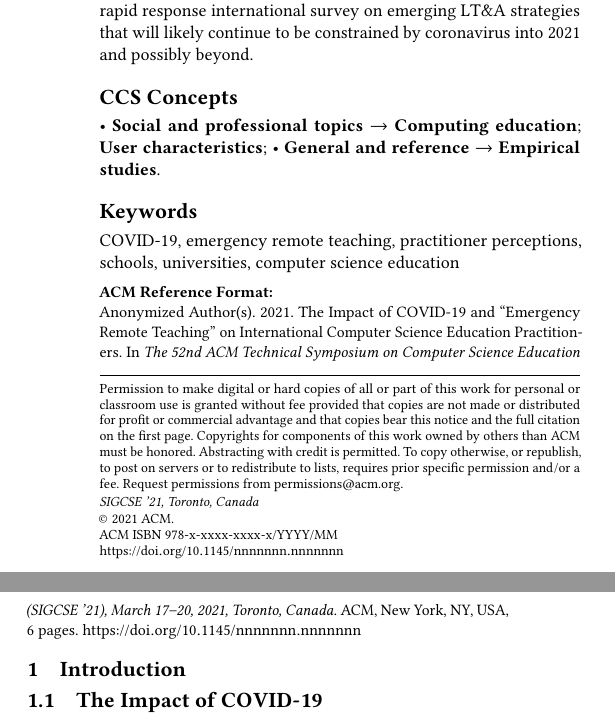
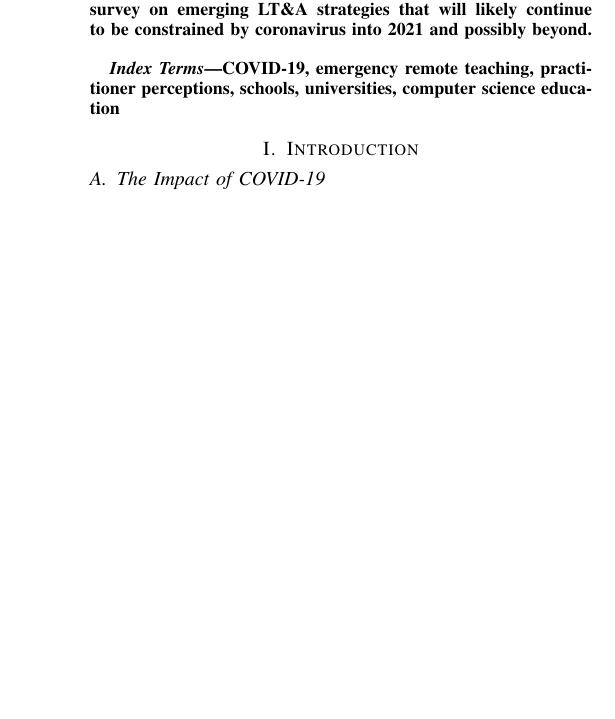
Before and after one commit to tomcrick/EDUCON2021, a LaTeX paper (EDUCON2021.tex): two parts of the columns of page 1 of 6 before the commit and part of one column of page 1 of 7 after it, the two joined at a grey line, cut so that both start at the same text, the shorter picture padded with empty space. Compiled offline with pdfLaTeX.

Commit message:
Updated to IEEE style

```diff
--- a/EDUCON2021.tex
+++ b/EDUCON2021.tex
@@ -50,4 +17,0 @@
-\copyrightyear{2021}
-\acmYear{2021}
-\setcopyright{acmcopyright}\acmConference[SIGCSE '21]{The 52nd ACM Technical Symposium on Computer Science Education}{March 17--20, 2021}{Toronto, Canada}
-\acmBooktitle{The 52nd ACM Technical Symposium on Computer Science Education (SIGCSE '21), March 17--20, 2021, Toronto, Canada}
@@ -166,50 +91,15 @@ for computer science practitioners, there were concerns raised
 regarding the ability to effectively deliver technical topics online,
 as well as the impact on various types of formal examinations and
 assessment. We also offer informed commentary from this rapid response
-international survey on emerging LT\&A strategies that
-will likely continue to be constrained by coronavirus into 2021 and
-possibly beyond.
+international survey on emerging LT\&A strategies that will likely
+continue to be constrained by coronavirus into 2021 and possibly
+beyond.
 \end{abstract}
 
-%%
-%% The code below is generated by the tool at http://dl.acm.org/ccs.cfm.
-%% Please copy and paste the code instead of the example below.
-%%
-\begin{CCSXML}
-<ccs2012>
-<concept>
-<concept_id>10003456.10003457.10003527</concept_id>
-<concept_desc>Social and professional topics~Computing education</concept_desc>
-<concept_significance>500</concept_significance>
-</concept>
-<concept>
-<concept_id>10003456.10010927</concept_id>
-<concept_desc>Social and professional topics~User characteristics</concept_desc>
-<concept_significance>500</concept_significance>
-</concept>
-<concept>
-<concept_id>10002944.10011123.10010912</concept_id>
-<concept_desc>General and reference~Empirical studies</concept_desc>
-<concept_significance>500</concept_significance>
-</concept>
-</ccs2012>
-\end{CCSXML}
-
-\ccsdesc[500]{Social and professional topics~Computing education}
-\ccsdesc[500]{Social and professional topics~User characteristics}
-\ccsdesc[500]{General and reference~Empirical studies}
-
-%%
-%% Keywords. The author(s) should pick words that accurately describe
-%% the work being presented. Separate the keywords with commas.
-\keywords{COVID-19, emergency remote teaching, practitioner
-perceptions, schools, universities, computer science
-education}
-
-%%
-%% This command processes the author and affiliation and title
-%% information and builds the first part of the formatted document.
-\maketitle
+\begin{IEEEkeywords}
+COVID-19, emergency remote teaching, practitioner perceptions,
+schools, universities, computer science education
+\end{IEEEkeywords}
 
 \section{Introduction}\label{intro}
 
```
Also changed, not shown: EDUCON2021.tex (218 more changed lines).
